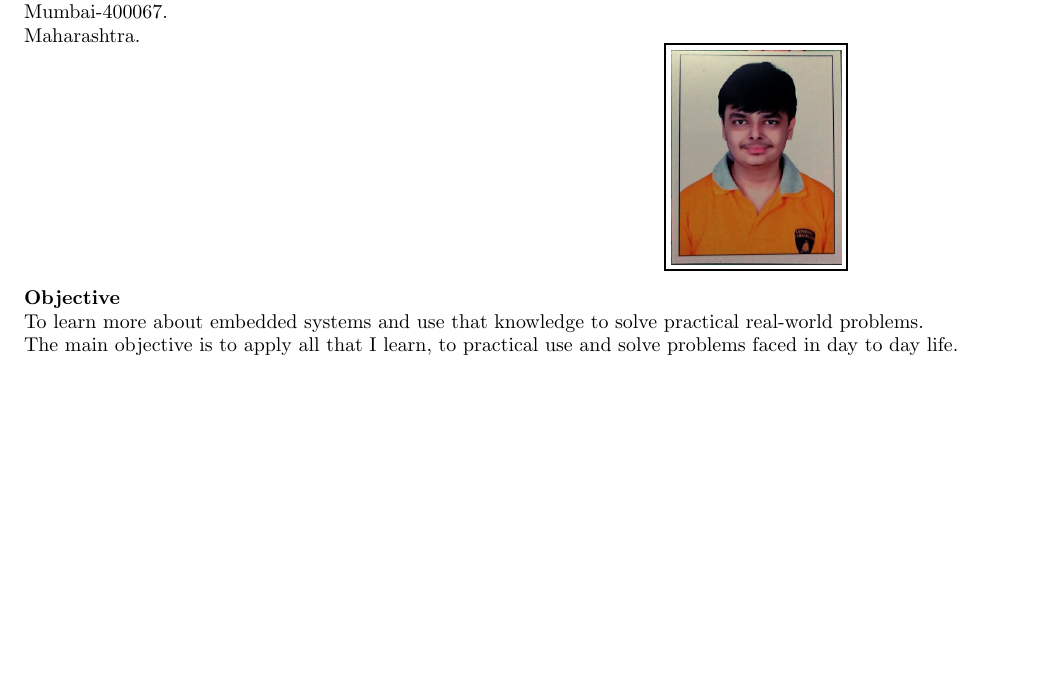
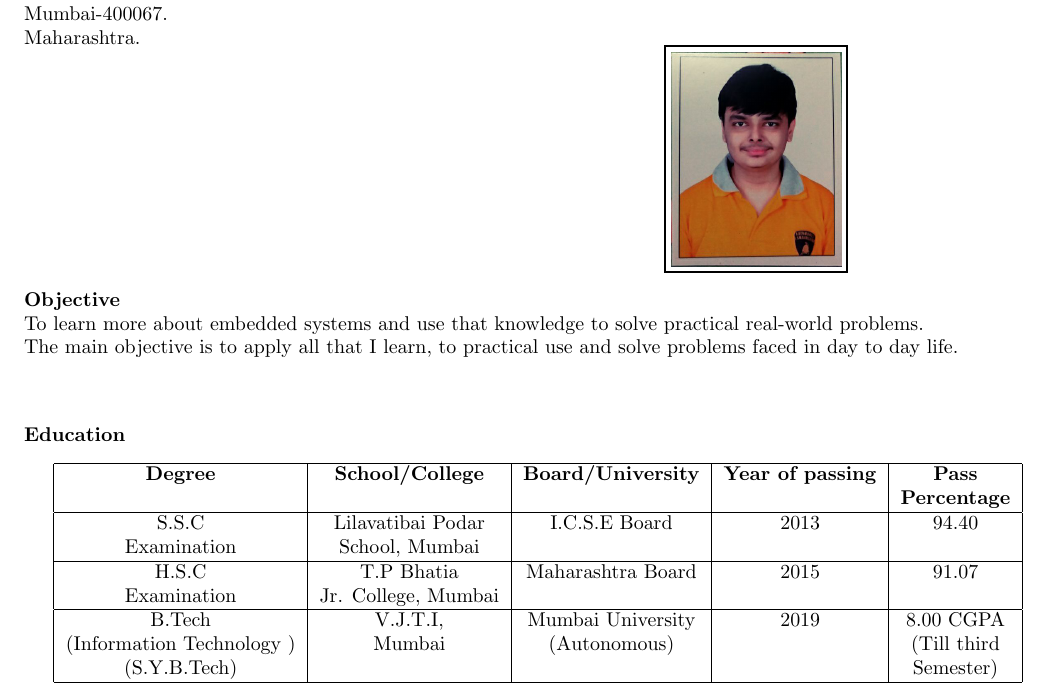
Before and after one commit to hemang97/hemang_Resume, a LaTeX CV (hemang_Resume.tex): part of the page, cut so that both start at the same text, the shorter picture padded with empty space. Compiled offline with pdfLaTeX.

Commit message:
Added Education Details

```diff
--- a/hemang_Resume.tex
+++ b/hemang_Resume.tex
@@ -40,4 +40,27 @@
 \end{flushleft}
 	\end{figure}
 
+\begin{flushleft}
+
+		\textbf{Education}
+	\end{flushleft}
+
+	\begin{tabular}{|c|c|c|c|c|}
+		\hline
+		\textbf{Degree} & \textbf{School/College} & \textbf{Board/University} &  \textbf{Year of passing} & \textbf{Pass}   \\
+		&        &            &              & \textbf{Percentage}\\
+		\hline
+
+		S.S.C & Lilavatibai Podar & I.C.S.E Board & 2013 &94.40 \\
+		Examination&School, Mumbai & & & \\
+		\hline
+		H.S.C& T.P Bhatia & Maharashtra Board & 2015 &91.07 \\
+		Examination&Jr. College, Mumbai& & & \\
+		\hline
+		B.Tech & V.J.T.I, & Mumbai University  & 2019 &8.00 CGPA\\
+		(Information Technology )	&Mumbai &(Autonomous) & &(Till third \\
+		(S.Y.B.Tech)& && &Semester) \\
+		\hline
+	\end{tabular}
+
 \end{document}
```
Also changed, not shown: hemang_Resume.pdf, 2 other files.
